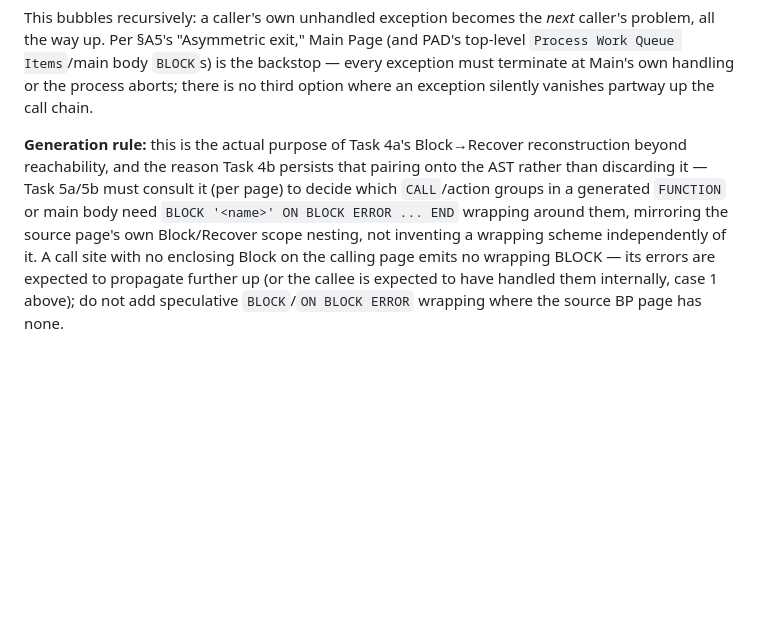
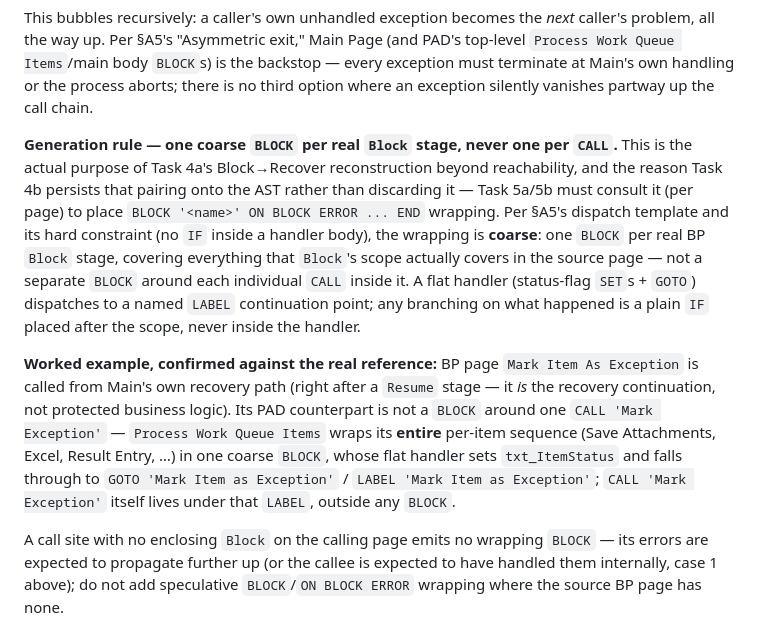
Before and after one commit to anirbandas59/rpa-tool-migration, a Markdown page: docs/bp-to-pad-architecture-PID171.md, the part around the change. Drawn GitHub-style; blank space fills up the shorter version.

```diff
--- a/docs/bp-to-pad-architecture-PID171.md
+++ b/docs/bp-to-pad-architecture-PID171.md
@@ -829,12 +829,25 @@ Items`/main body `BLOCK`s) is the backstop — every exception must terminate at
 or the process aborts; there is no third option where an exception silently vanishes partway up
 the call chain.
 
-**Generation rule:** this is the actual purpose of Task 4a's Block→Recover reconstruction beyond
-reachability, and the reason Task 4b persists that pairing onto the AST rather than discarding it
-— Task 5a/5b must consult it (per page) to decide which `CALL`/action groups in a generated
-`FUNCTION` or main body need `BLOCK '<name>' ON BLOCK ERROR ... END` wrapping around them, mirroring
-the source page's own Block/Recover scope nesting, not inventing a wrapping scheme independently
-of it. A call site with no enclosing Block on the calling page emits no wrapping BLOCK — its errors
+**Generation rule — one coarse `BLOCK` per real `Block` stage, never one per `CALL`.** This is the
+actual purpose of Task 4a's Block→Recover reconstruction beyond reachability, and the reason
+Task 4b persists that pairing onto the AST rather than discarding it — Task 5a/5b must consult it
+(per page) to place `BLOCK '<name>' ON BLOCK ERROR ... END` wrapping. Per §A5's dispatch template
+and its hard constraint (no `IF` inside a handler body), the wrapping is **coarse**: one `BLOCK`
+per real BP `Block` stage, covering everything that `Block`'s scope actually covers in the source
+page — not a separate `BLOCK` around each individual `CALL` inside it. A flat handler (status-flag
+`SET`s + `GOTO`) dispatches to a named `LABEL` continuation point; any branching on what happened
+is a plain `IF` placed after the scope, never inside the handler.
+
+**Worked example, confirmed against the real reference:** BP page `Mark Item As Exception` is
+called from Main's own recovery path (right after a `Resume` stage — it *is* the recovery
+continuation, not protected business logic). Its PAD counterpart is not a `BLOCK` around one
+`CALL 'Mark Exception'` — `Process Work Queue Items` wraps its **entire** per-item sequence (Save
+Attachments, Excel, Result Entry, …) in one coarse `BLOCK`, whose flat handler sets
+`txt_ItemStatus` and falls through to `GOTO 'Mark Item as Exception'` / `LABEL 'Mark Item as
+Exception'`; `CALL 'Mark Exception'` itself lives under that `LABEL`, outside any `BLOCK`.
+
+A call site with no enclosing `Block` on the calling page emits no wrapping `BLOCK` — its errors
 are expected to propagate further up (or the callee is expected to have handled them internally,
 case 1 above); do not add speculative `BLOCK`/`ON BLOCK ERROR` wrapping where the source BP page
 has none.
```
Also changed, not shown: docs/pad-generation-task-prompts.md (+31 -10 lines).
